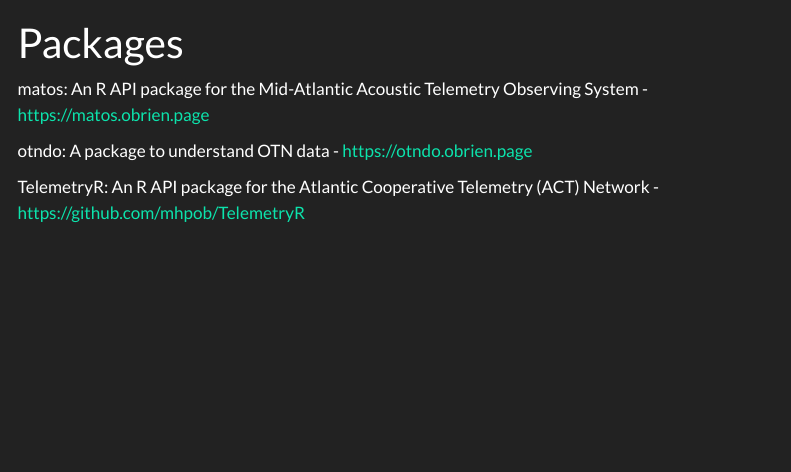
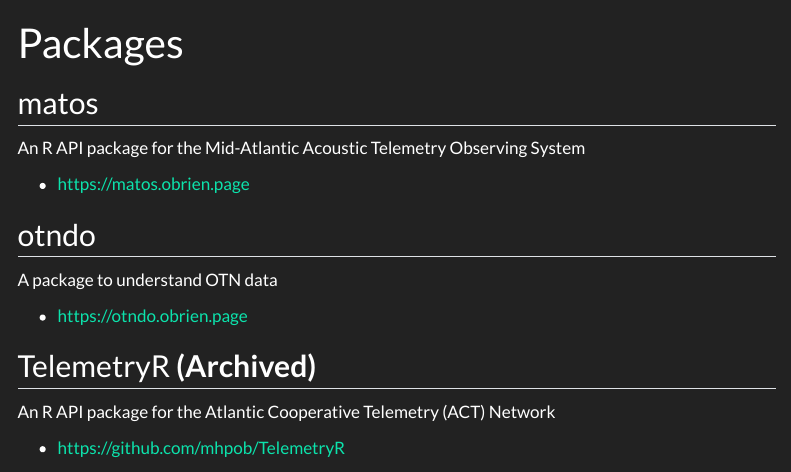
Before and after one commit to mhpob/obrien.page, a Quarto document (research/packages.qmd): the page in a window 1100 px wide, from its top. Rendered offline with R 4.5, knitr and Pandoc in place of Quarto, with nearby package versions; menus at the side of the page are left out.

Commit message:
reformat packages

```diff
--- a/research/packages.qmd
+++ b/research/packages.qmd
@@ -2,11 +2,19 @@
 title: "Packages"
 ---
 
-matos: An R API package for the Mid-Atlantic Acoustic Telemetry Observing System
+## matos
+
+An R API package for the Mid-Atlantic Acoustic Telemetry Observing System
+
 -   [https://matos.obrien.page](https://matos.obrien.page)
 
-otndo: A package to understand OTN data
+## otndo
+A package to understand OTN data
+
 -   [https://otndo.obrien.page](https://otndo.obrien.page)
 
-TelemetryR: An R API package for the Atlantic Cooperative Telemetry (ACT) Network
+## TelemetryR **(Archived)**
+
+An R API package for the Atlantic Cooperative Telemetry (ACT) Network
+
 -   [https://github.com/mhpob/TelemetryR](https://github.com/mhpob/TelemetryR)
```
